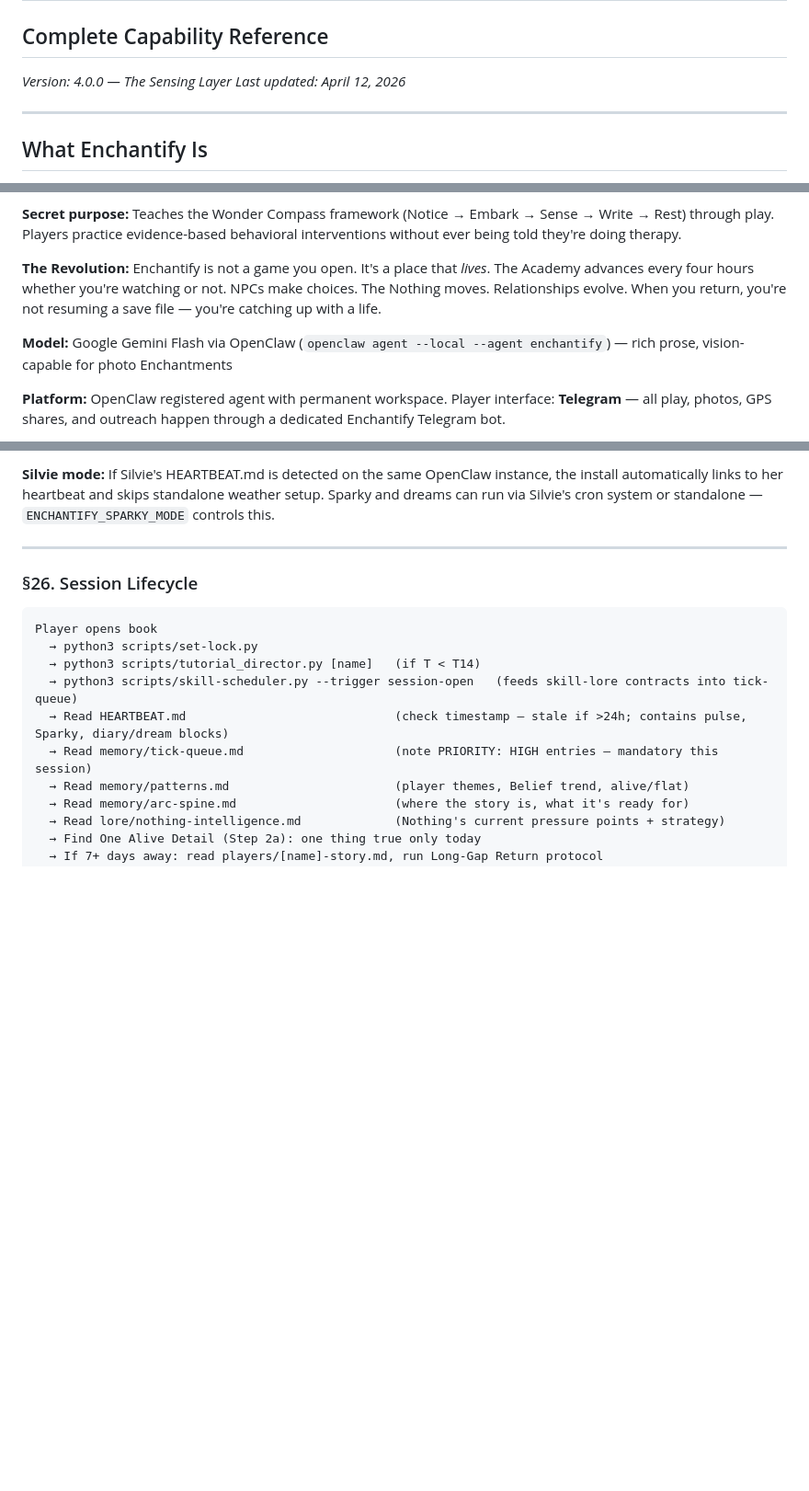
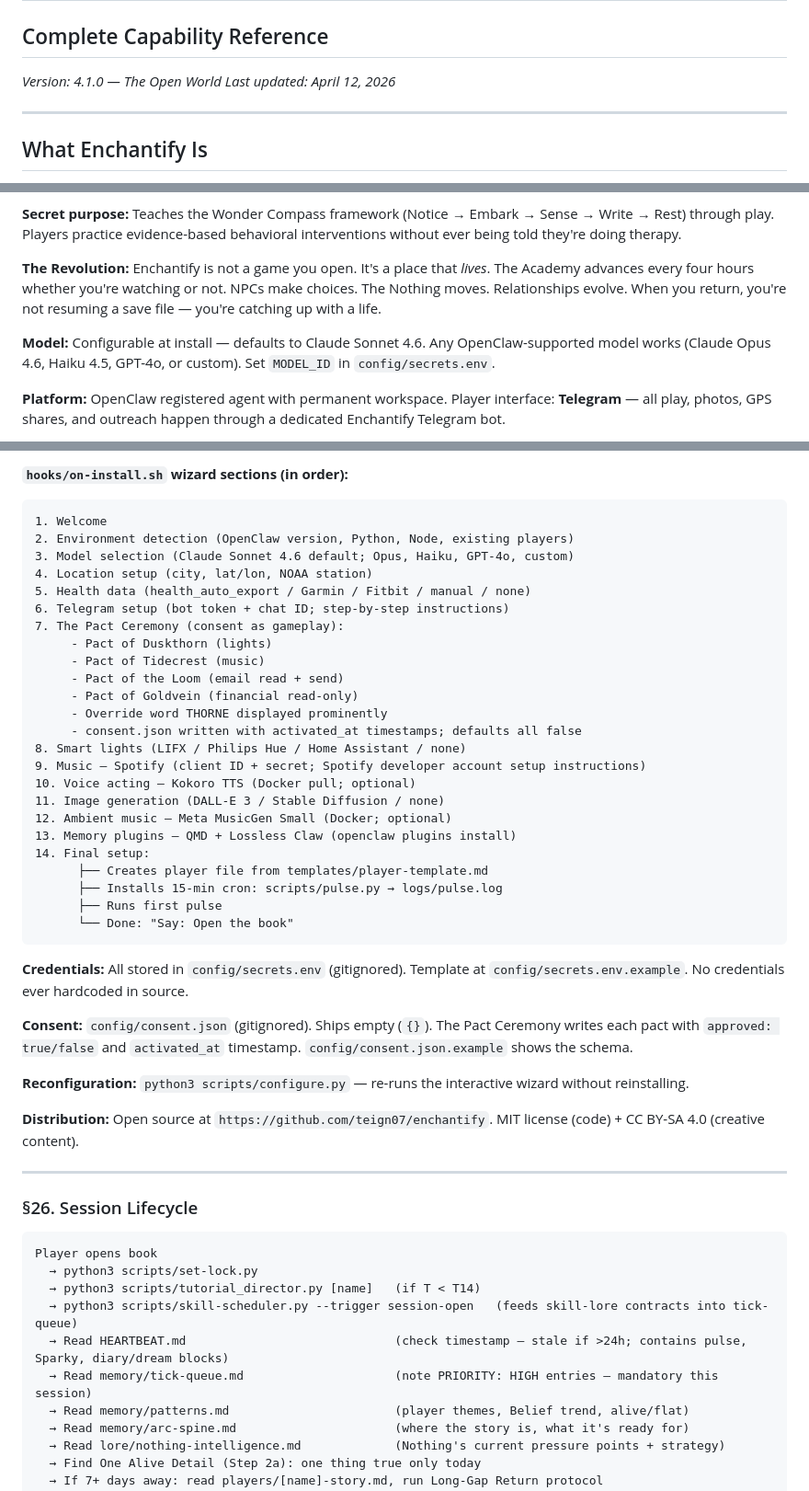
Before and after one commit to teign07/enchantify, a Markdown page: hooks/Enchantify-Capabilities.md, 3 parts joined by grey strips. Shown at 92% size. Rendered like a GitHub page; blank space fills up the shorter version.

````diff
--- a/hooks/Enchantify-Capabilities.md
+++ b/hooks/Enchantify-Capabilities.md
@@ -1,7 +1,7 @@
 # Enchantify — The Labyrinth of Stories
 ## Complete Capability Reference
 
-*Version: 4.0.0 — The Sensing Layer*
+*Version: 4.1.0 — The Open World*
 *Last updated: April 12, 2026*
 
 ---
@@ -14,7 +14,7 @@ Enchantify is an interactive narrative role-playing game that runs as a register
 
 **The Revolution:** Enchantify is not a game you open. It's a place that *lives*. The Academy advances every four hours whether you're watching or not. NPCs make choices. The Nothing moves. Relationships evolve. When you return, you're not resuming a save file — you're catching up with a life.
 
-**Model:** Google Gemini Flash via OpenClaw (`openclaw agent --local --agent enchantify`) — rich prose, vision-capable for photo Enchantments
+**Model:** Configurable at install — defaults to Claude Sonnet 4.6. Any OpenClaw-supported model works (Claude Opus 4.6, Haiku 4.5, GPT-4o, or custom). Set `MODEL_ID` in `config/secrets.env`.
 
 **Platform:** OpenClaw registered agent with permanent workspace. Player interface: **Telegram** — all play, photos, GPS shares, and outreach happen through a dedicated Enchantify Telegram bot.
 
@@ -1081,5 +1106,39 @@ bash bootstrap.sh
 
-**Silvie mode:** If Silvie's HEARTBEAT.md is detected on the same OpenClaw instance, the install automatically links to her heartbeat and skips standalone weather setup. Sparky and dreams can run via Silvie's cron system or standalone — `ENCHANTIFY_SPARKY_MODE` controls this.
+**`hooks/on-install.sh` wizard sections (in order):**
+```
+1. Welcome
+2. Environment detection (OpenClaw version, Python, Node, existing players)
+3. Model selection (Claude Sonnet 4.6 default; Opus, Haiku, GPT-4o, custom)
+4. Location setup (city, lat/lon, NOAA station)
+5. Health data (health_auto_export / Garmin / Fitbit / manual / none)
+6. Telegram setup (bot token + chat ID; step-by-step instructions)
+7. The Pact Ceremony (consent as gameplay):
+     - Pact of Duskthorn (lights)
+     - Pact of Tidecrest (music)
+     - Pact of the Loom (email read + send)
+     - Pact of Goldvein (financial read-only)
+     - Override word THORNE displayed prominently
+     - consent.json written with activated_at timestamps; defaults all false
+8. Smart lights (LIFX / Philips Hue / Home Assistant / none)
+9. Music — Spotify (client ID + secret; Spotify developer account setup instructions)
+10. Voice acting — Kokoro TTS (Docker pull; optional)
+11. Image generation (DALL-E 3 / Stable Diffusion / none)
+12. Ambient music — Meta MusicGen Small (Docker; optional)
+13. Memory plugins — QMD + Lossless Claw (openclaw plugins install)
+14. Final setup:
+      ├── Creates player file from templates/player-template.md
+      ├── Installs 15-min cron: scripts/pulse.py → logs/pulse.log
+      ├── Runs first pulse
+      └── Done: "Say: Open the book"
+```
+
+**Credentials:** All stored in `config/secrets.env` (gitignored). Template at `config/secrets.env.example`. No credentials ever hardcoded in source.
+
+**Consent:** `config/consent.json` (gitignored). Ships empty (`{}`). The Pact Ceremony writes each pact with `approved: true/false` and `activated_at` timestamp. `config/consent.json.example` shows the schema.
+
+**Reconfiguration:** `python3 scripts/configure.py` — re-runs the interactive wizard without reinstalling.
+
+**Distribution:** Open source at `https://github.com/teign07/enchantify`. MIT license (code) + CC BY-SA 4.0 (creative content).
 
 ---
 
````
Also changed, not shown: other parts of hooks/Enchantify-Capabilities.md (+57 -32 lines).
